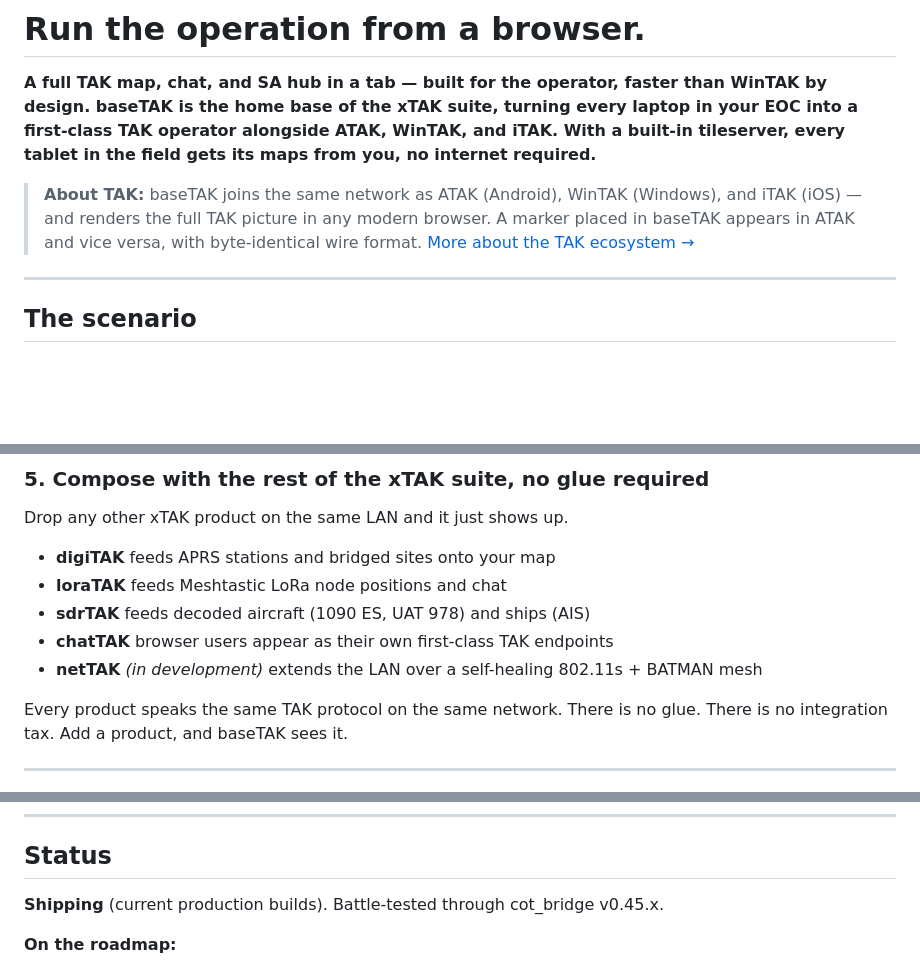
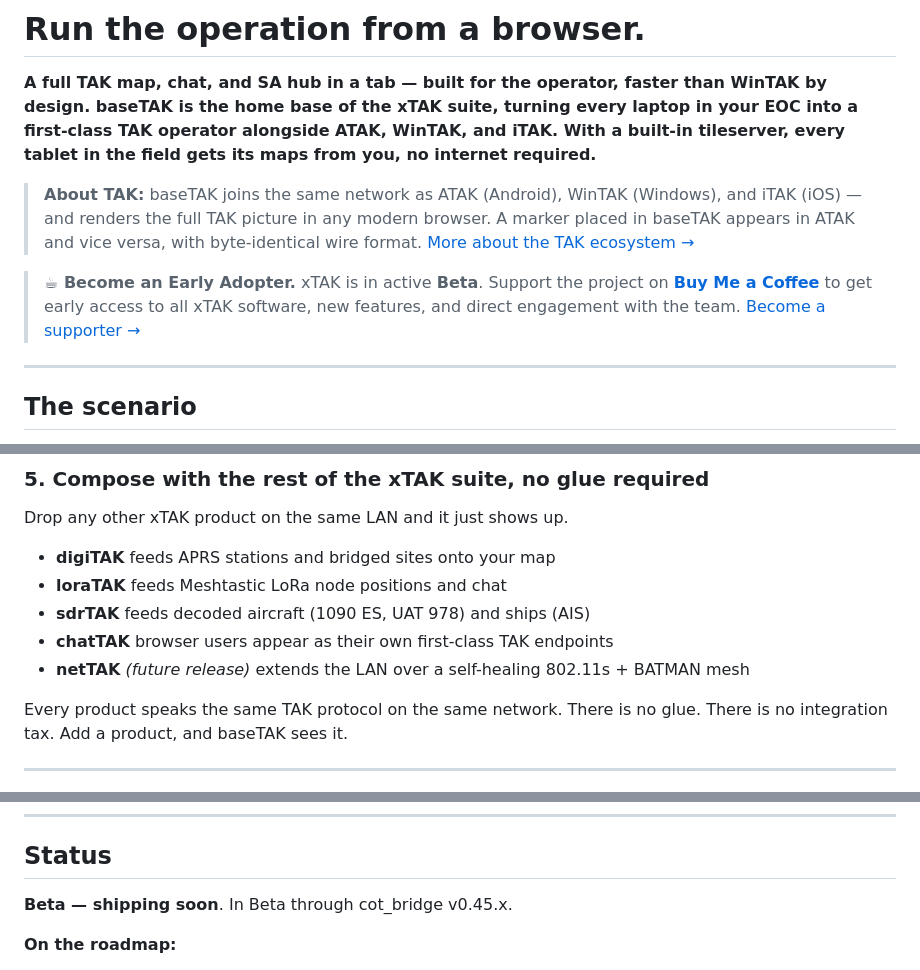
Before and after one commit to adamstern2000/xTAK, a Markdown page: marketing/modules/baseTAK.md, 3 parts joined by grey strips. Rendered like a GitHub page; blank space fills up the shorter version.

Commit message:
baseTAK.md: Beta/shipping-soon status; add Early Adopter (Buy Me a Coffee) callout

```diff
--- a/marketing/modules/baseTAK.md
+++ b/marketing/modules/baseTAK.md
@@ -5,6 +5,8 @@
 **A full TAK map, chat, and SA hub in a tab — built for the operator, faster than WinTAK by design. baseTAK is the home base of the xTAK suite, turning every laptop in your EOC into a first-class TAK operator alongside ATAK, WinTAK, and iTAK. With a built-in tileserver, every tablet in the field gets its maps from you, no internet required.**
 
 > **About TAK:** baseTAK joins the same network as ATAK (Android), WinTAK (Windows), and iTAK (iOS) — and renders the full TAK picture in any modern browser. A marker placed in baseTAK appears in ATAK and vice versa, with byte-identical wire format. [More about the TAK ecosystem →](../about-tak.md)
+
+> **☕ Become an Early Adopter.** xTAK is in active **Beta**. Support the project on **[Buy Me a Coffee](https://buymeacoffee.com/xtakproject)** to get early access to all xTAK software, new features, and direct engagement with the team. [Become a supporter →](https://buymeacoffee.com/xtakproject)
 
 ---
 
@@ -82,7 +84,7 @@ Drop any other xTAK product on the same LAN and it just shows up.
 - **loraTAK** feeds Meshtastic LoRa node positions and chat
 - **sdrTAK** feeds decoded aircraft (1090 ES, UAT 978) and ships (AIS)
 - **chatTAK** browser users appear as their own first-class TAK endpoints
-- **netTAK** *(in development)* extends the LAN over a self-healing 802.11s + BATMAN mesh
+- **netTAK** *(future release)* extends the LAN over a self-healing 802.11s + BATMAN mesh
 
 Every product speaks the same TAK protocol on the same network. There is no glue. There is no integration tax. Add a product, and baseTAK sees it.
 
@@ -139,7 +141,7 @@ baseTAK ships as the cot_bridge package; the takmap UI is bundled. Standard inst
 
 ## Status
 
-**Shipping** (current production builds). Battle-tested through cot_bridge v0.45.x.
+**Beta — shipping soon**. In Beta through cot_bridge v0.45.x.
 
 **On the roadmap:**
 - TCP relay / federation for inter-EOC TAK bridging without TAK Server
```
